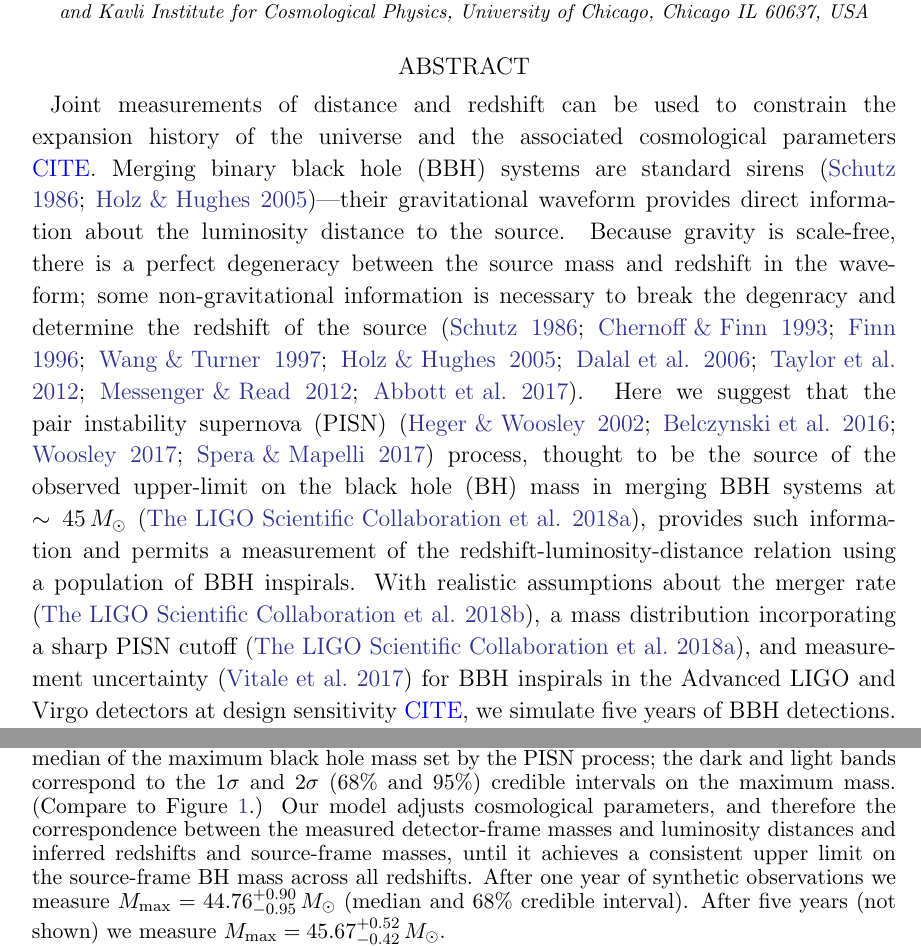
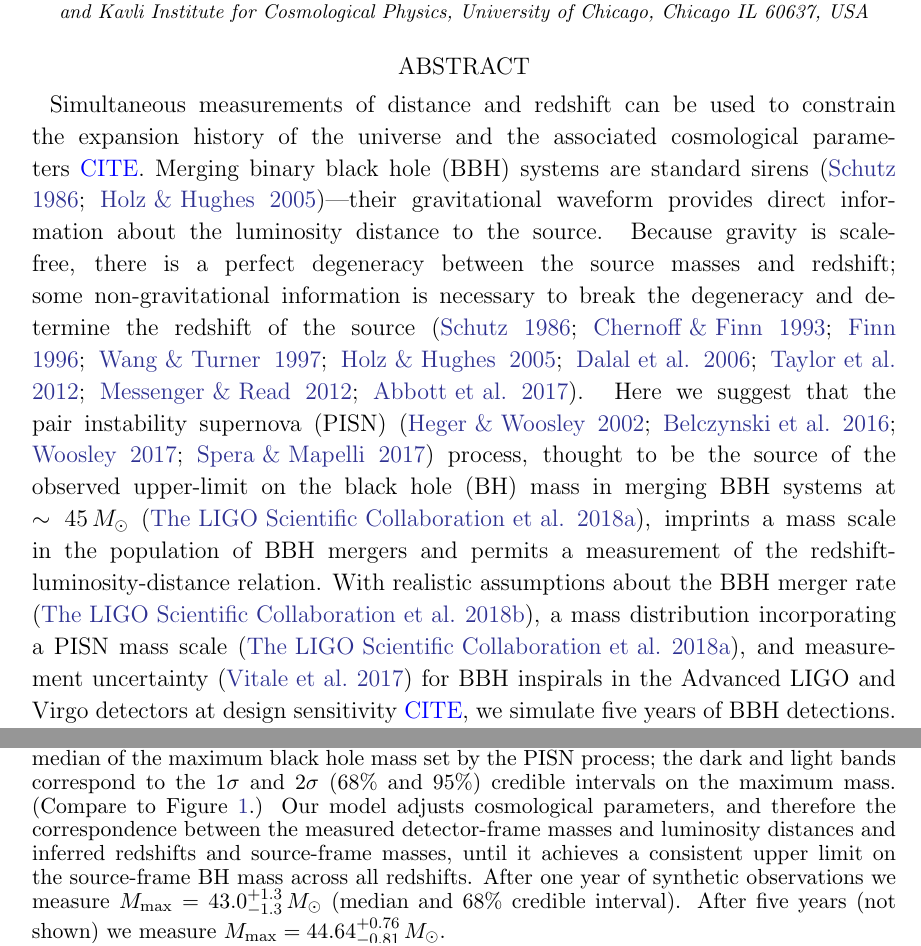
Before and after one commit to farr/PISNLineCosmography, a LaTeX paper (paper/pisn-line.tex): two parts of pages 1 and 4 of 7, joined at a grey line, cut so that both start at the same text. Compiled offline with LaTeX, dvips and Ghostscript.

Commit message:
Plots updated and macros produced automatically.

```diff
--- a/paper/pisn-line.tex
+++ b/paper/pisn-line.tex
@@ -22,9 +22,5 @@
 \newcommand{\wDE}{w_\mathrm{DE}}
 
 % Quantities
-\newcommand{\MMaxOneYear}{44.76^{+0.90}_{-0.95} \, \MSun{}}
-\newcommand{\MMaxFiveYear}{45.67^{+0.52}_{-0.42} \, \MSun{}}
-\newcommand{\MSourceMin}{5 \, M_\odot}
-\newcommand{\MSourceMax}{45 \, M_\odot}
 \newcommand{\OOneOTwoAlpha}{0.4^{+1.3}_{-1.9}}
 \newcommand{\OOneOTwoMergerRate}{65^{+76}_{-34} \, \perGpcyr}
@@ -36,0 +30,3 @@
+\newcommand{\MScaleOneYear}{43.0^{+1.3}_{-1.3} \, \MSun{}}
+\newcommand{\MScaleFiveYear}{44.64^{+0.76}_{-0.81} \, \MSun{}}
+\newcommand{\SigmaHPvtOneYear}{6.1 \%}
@@ -90,23 +91,23 @@
 
 \begin{abstract}
 %
-  Joint measurements of distance and redshift can be used to constrain the
-  expansion history of the universe and the associated cosmological parameters
-  \citationhere{}. Merging \ac{BBH} systems are standard sirens
+  Simultaneous measurements of distance and redshift can be used to constrain
+  the expansion history of the universe and the associated cosmological
+  parameters \citationhere{}. Merging \ac{BBH} systems are standard sirens
   \citep{Schutz1986,Holz2005}---their gravitational waveform provides direct
   information about the luminosity distance to the source.  Because gravity is
-  scale-free, there is a perfect degeneracy between the source mass and redshift
-  in the waveform; some non-gravitational information is necessary to break the
-  degenracy and determine the redshift of the source
+  scale-free, there is a perfect degeneracy between the source masses and
+  redshift; some non-gravitational information is necessary to break the
+  degeneracy and determine the redshift of the source
   \citep{Schutz1986,Chernoff1993,Finn1996,Wang1997,Holz2005,Dalal2006,Taylor2012,Messenger2012,GW170817-H0}.
   Here we suggest that the \ac{PISN}
   \citep{Heger2002,Belczynski2016,Woosley2017,Spera2017} process, thought to be
   the source of the observed upper-limit on the \ac{BH} mass in merging \ac{BBH}
-  systems at $\sim \MSourceMax{}$ \citep{O1O2Population}, provides such
-  information and permits a measurement of the redshift-luminosity-distance
-  relation using a population of \ac{BBH} inspirals.  With realistic assumptions
-  about the merger rate \citep{GWTC-1}, a mass distribution incorporating a
-  sharp \ac{PISN} cutoff \citep{O1O2Population}, and measurement uncertainty
+  systems at $\sim \MPISN{}$ \citep{O1O2Population}, imprints a mass scale
+  in the population of \ac{BBH} mergers and permits a measurement of the
+  redshift-luminosity-distance relation.  With realistic assumptions about the
+  \ac{BBH} merger rate \citep{GWTC-1}, a mass distribution incorporating a
+  \ac{PISN} mass scale \citep{O1O2Population}, and measurement uncertainty
   \citep{Vitale2017} for \ac{BBH} inspirals in the Advanced LIGO and Virgo
   detectors at design sensitivity \citationhere{}, we simulate five years of
   \ac{BBH} detections. We show that after one year of operation at design
```
Also changed, not shown: paper/plots/H075.pdf, paper/plots/Hz.pdf, paper/plots/m1-dL-obs.pdf, paper/plots/m1-dL-true.pdf, paper/plots/mass-correction.pdf, paper/plots/wDE.pdf, paper/pisn-line.tex (28 more changed lines), 8 other files.
